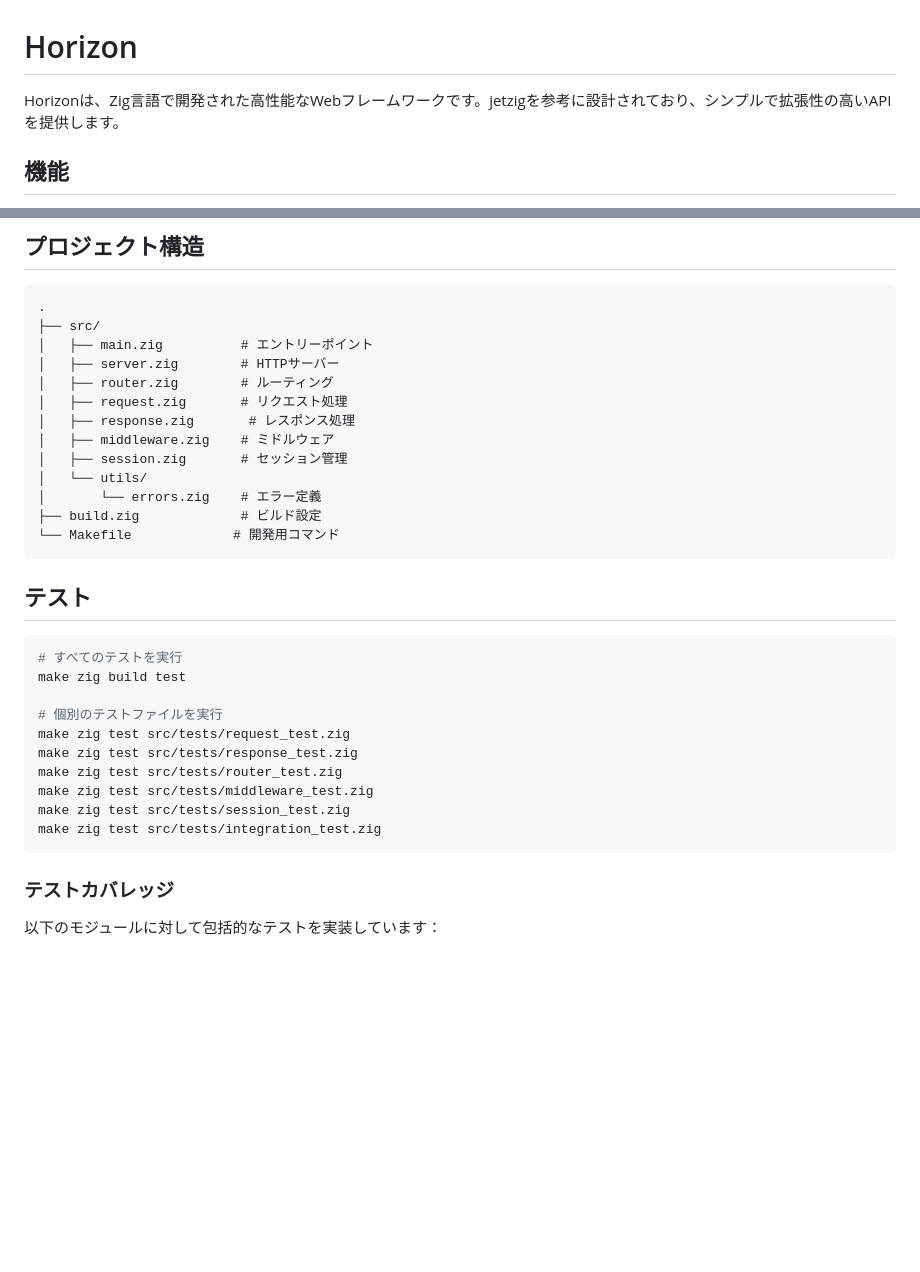
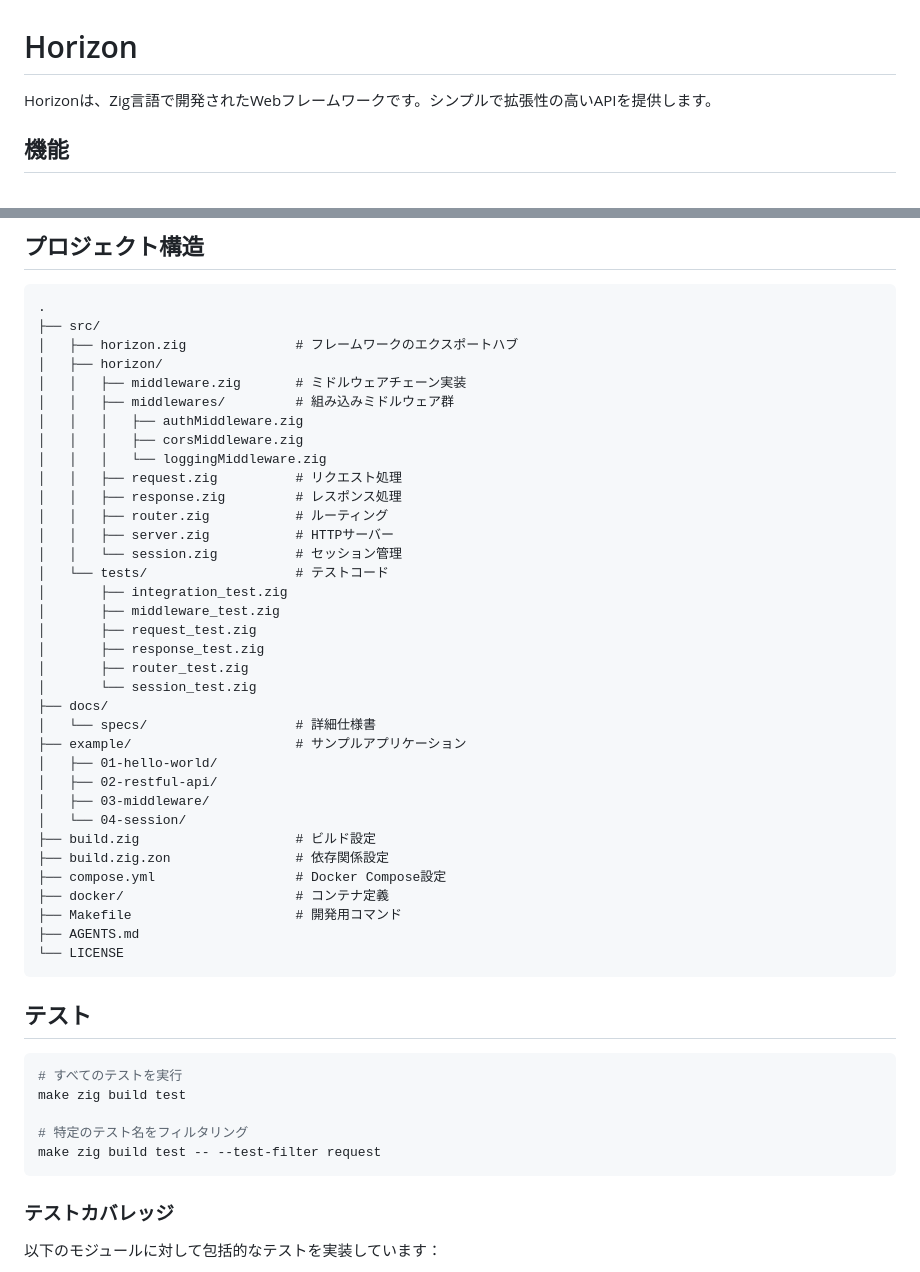
Before and after one commit to HARMONICOM/horizon, a Markdown page: README.md, 2 parts joined by grey strips. Drawn GitHub-style; blank space fills up the shorter version.

````diff
--- a/README.md
+++ b/README.md
@@ -1,6 +1,6 @@
 # Horizon
 
-Horizonは、Zig言語で開発された高性能なWebフレームワークです。jetzigを参考に設計されており、シンプルで拡張性の高いAPIを提供します。
+Horizonは、Zig言語で開発されたWebフレームワークです。シンプルで拡張性の高いAPIを提供します。
 
 ## 機能
 
@@ -117,17 +129,39 @@ try srv.router.global_middlewares.add(loggingMiddleware);
 ```
 .
 ├── src/
-│   ├── main.zig          # エントリーポイント
-│   ├── server.zig        # HTTPサーバー
-│   ├── router.zig        # ルーティング
-│   ├── request.zig       # リクエスト処理
-│   ├── response.zig       # レスポンス処理
-│   ├── middleware.zig    # ミドルウェア
-│   ├── session.zig       # セッション管理
-│   └── utils/
-│       └── errors.zig    # エラー定義
-├── build.zig             # ビルド設定
-└── Makefile             # 開発用コマンド
+│   ├── horizon.zig              # フレームワークのエクスポートハブ
+│   ├── horizon/
+│   │   ├── middleware.zig       # ミドルウェアチェーン実装
+│   │   ├── middlewares/         # 組み込みミドルウェア群
+│   │   │   ├── authMiddleware.zig
+│   │   │   ├── corsMiddleware.zig
+│   │   │   └── loggingMiddleware.zig
+│   │   ├── request.zig          # リクエスト処理
+│   │   ├── response.zig         # レスポンス処理
+│   │   ├── router.zig           # ルーティング
+│   │   ├── server.zig           # HTTPサーバー
+│   │   └── session.zig          # セッション管理
+│   └── tests/                   # テストコード
+│       ├── integration_test.zig
+│       ├── middleware_test.zig
+│       ├── request_test.zig
+│       ├── response_test.zig
+│       ├── router_test.zig
+│       └── session_test.zig
+├── docs/
+│   └── specs/                   # 詳細仕様書
+├── example/                     # サンプルアプリケーション
+│   ├── 01-hello-world/
+│   ├── 02-restful-api/
+│   ├── 03-middleware/
+│   └── 04-session/
+├── build.zig                    # ビルド設定
+├── build.zig.zon                # 依存関係設定
+├── compose.yml                  # Docker Compose設定
+├── docker/                      # コンテナ定義
+├── Makefile                     # 開発用コマンド
+├── AGENTS.md
+└── LICENSE
 ```
 
 ## テスト
@@ -136,13 +170,8 @@ try srv.router.global_middlewares.add(loggingMiddleware);
 # すべてのテストを実行
 make zig build test
 
-# 個別のテストファイルを実行
-make zig test src/tests/request_test.zig
-make zig test src/tests/response_test.zig
-make zig test src/tests/router_test.zig
-make zig test src/tests/middleware_test.zig
-make zig test src/tests/session_test.zig
-make zig test src/tests/integration_test.zig
+# 特定のテスト名をフィルタリング
+make zig build test -- --test-filter request
 ```
 
 ### テストカバレッジ
````
Also changed, not shown: other parts of README.md (+25 -13 lines).
